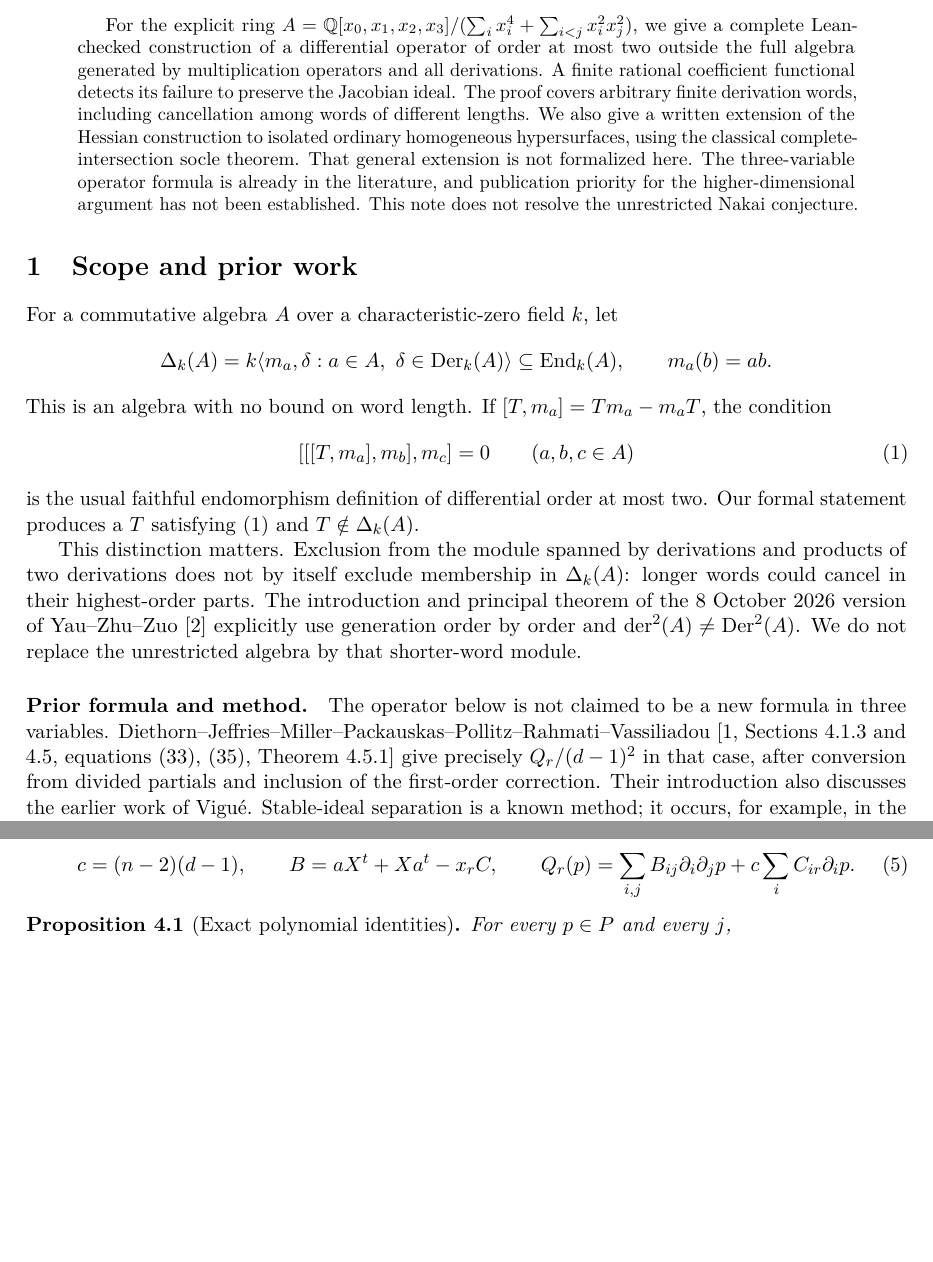
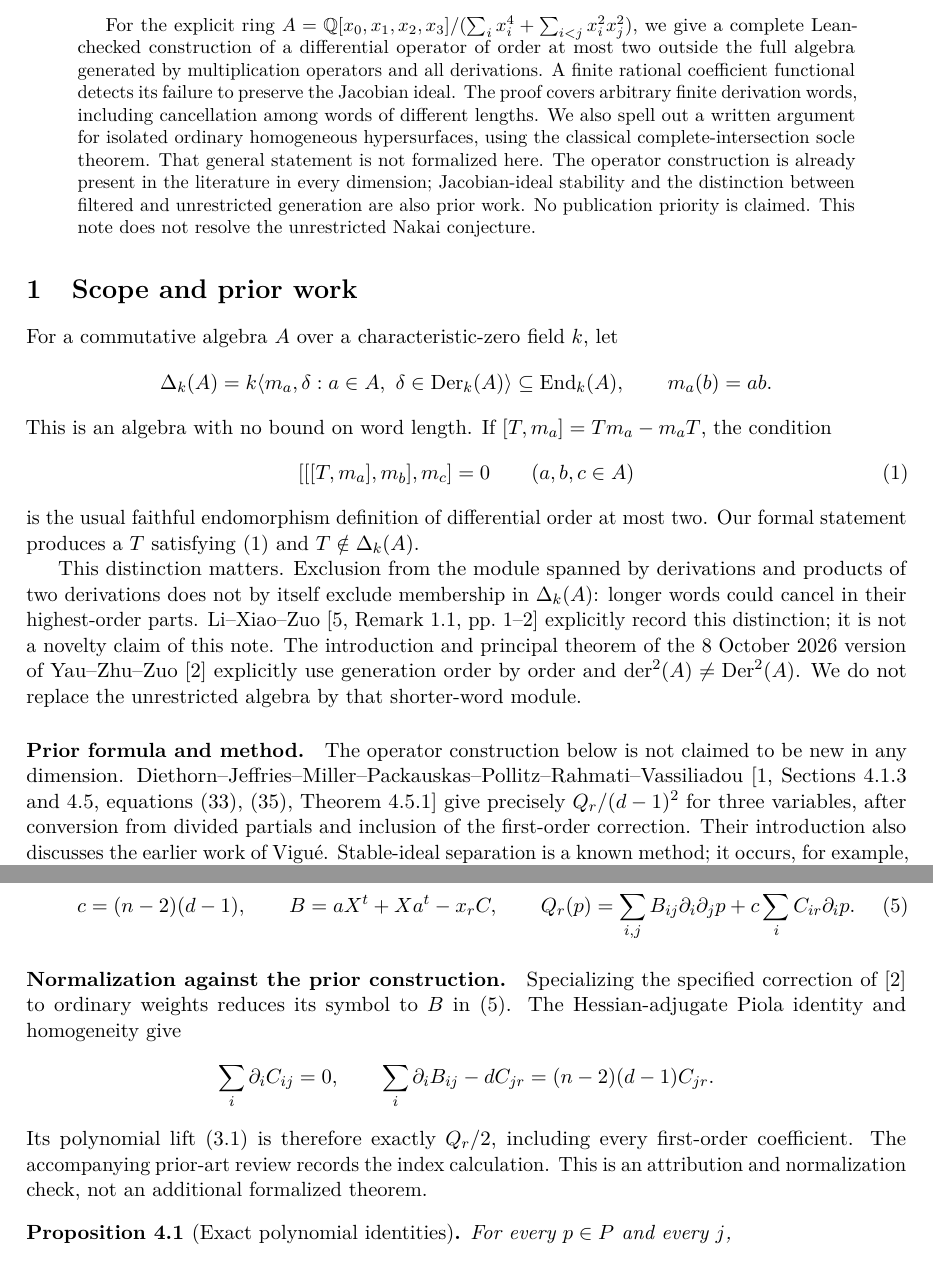
Before and after one commit to NoahWLono/Noahs-GPT-6-Astra-math-problems-solved, a LaTeX paper (09-nakai-quartic-certificate/paper/nakai-quartic-certificate.tex): two parts of pages 1 and 3 of 6, joined at a grey line, cut so that both start at the same text, the shorter picture padded with empty space. Compiled offline with pdfLaTeX.

Commit message:
Clarify Nakai operator attribution and normalization; preserve checked proof sources

```diff
--- a/09-nakai-quartic-certificate/paper/nakai-quartic-certificate.tex
+++ b/09-nakai-quartic-certificate/paper/nakai-quartic-certificate.tex
@@ -30,12 +30,13 @@ we give a complete Lean-checked construction of a differential operator of order
 at most two outside the full algebra generated by multiplication operators and
 all derivations. A finite rational coefficient functional detects its failure
 to preserve the Jacobian ideal. The proof covers arbitrary finite derivation
-words, including cancellation among words of different lengths. We also give
-a written extension of the Hessian construction to isolated ordinary
-homogeneous hypersurfaces, using the classical complete-intersection socle
-theorem. That general extension is not formalized here. The three-variable
-operator formula is already in the literature, and publication priority for
-the higher-dimensional argument has not been established. This note does not
+words, including cancellation among words of different lengths. We also spell out
+a written argument for isolated ordinary homogeneous hypersurfaces, using
+the classical complete-intersection socle theorem. That general statement
+is not formalized here. The operator construction is already present in the
+literature in every dimension; Jacobian-ideal stability and the distinction
+between filtered and unrestricted generation are also prior work. No
+publication priority is claimed. This note does not
 resolve the unrestricted Nakai conjecture.
 \end{abstract}
 
@@ -57,16 +58,18 @@ Our formal statement produces a \(T\) satisfying \eqref{eq:order} and
 This distinction matters. Exclusion from the module spanned by derivations and
 products of two derivations does not by itself exclude membership in
 \(\Delta_k(A)\): longer words could cancel in their highest-order parts.
+Li--Xiao--Zuo \cite[Remark 1.1, pp.~1--2]{LXZ} explicitly record this
+distinction; it is not a novelty claim of this note.
 The introduction and principal theorem of the 8 October 2026 version of
 Yau--Zhu--Zuo \cite{YZZ} explicitly use generation order by order and
 \(\operatorname{der}^2(A)\ne\Der^2(A)\). We do not replace the unrestricted
 algebra by that shorter-word module.
 
 \paragraph{Prior formula and method.}
-The operator below is not claimed to be a new formula in three variables.
+The operator construction below is not claimed to be new in any dimension.
 Diethorn--Jeffries--Miller--Packauskas--Pollitz--Rahmati--Vassiliadou
 \cite[Sections 4.1.3 and 4.5, equations (33), (35), Theorem 4.5.1]{DJM}
-give precisely \(Q_r/(d-1)^2\) in that case, after conversion from divided
+give precisely \(Q_r/(d-1)^2\) for three variables, after conversion from divided
 partials and inclusion of the first-order correction. Their introduction
 also discusses the earlier work of Vigu\'e. Stable-ideal separation is a
 known method; it occurs, for example, in the Fermat-type work of
@@ -154,6 +164,19 @@ Fix \(r\), put \(a=Ce_r\), and set
  c=(n-2)(d-1),\qquad B=aX^t+Xa^t-x_rC,
  \qquad Q_r(p)=\sum_{i,j}B_{ij}\partial_i\partial_jp+c\sum_iC_{ir}\partial_ip.
 \end{equation}
+
+\paragraph{Normalization against the prior construction.}
+Specializing the specified correction of \cite{YZZ} to ordinary weights
+reduces its symbol to $B$ in \eqref{eq:generalQ}. The Hessian-adjugate
+Piola identity and homogeneity give
+\[
+ \sum_i\partial_iC_{ij}=0,\qquad
+ \sum_i\partial_iB_{ij}-dC_{jr}=(n-2)(d-1)C_{jr}.
+\]
+Its polynomial lift (3.1) is therefore exactly $Q_r/2$, including every
+first-order coefficient. The accompanying prior-art review records the
+index calculation. This is an attribution and normalization check, not an
+additional formalized theorem.
 
 \begin{proposition}[Exact polynomial identities]\label{prop:identities}
 For every \(p\in P\) and every \(j\),
```
Also changed, not shown: 09-nakai-quartic-certificate/reviews/prior-art-review.md (+46 -1 lines), PUBLICATION.md (+1 -1 lines), 09-nakai-quartic-certificate/README.md, 09-nakai-quartic-certificate/paper/nakai-quartic-certificate.pdf, 09-nakai-quartic-certificate/verification/README.md, README.md, 09-nakai-quartic-certificate/paper/nakai-quartic-certificate.tex (19 more changed lines), 4 other files.
